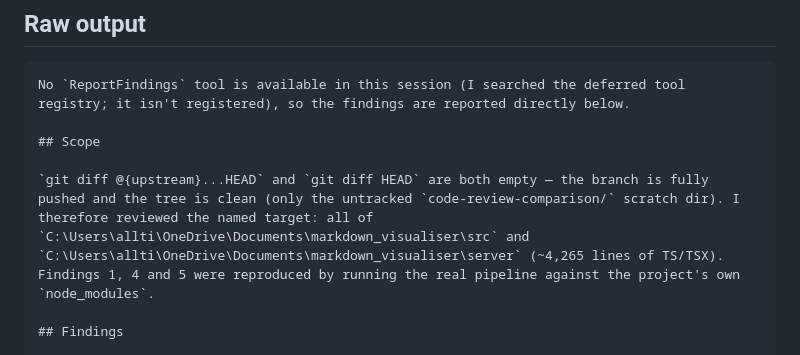
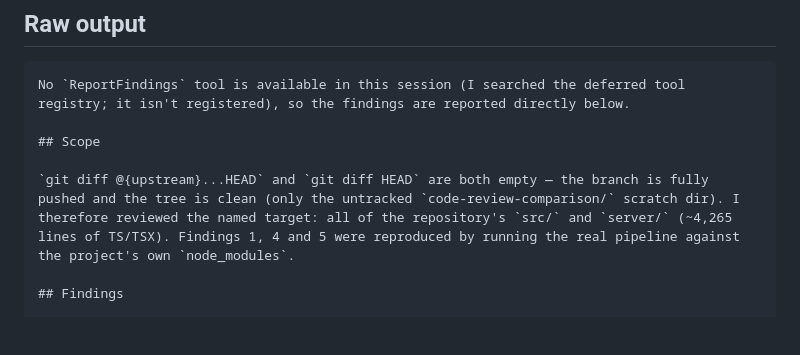
Before and after one commit to beese54/markdown-visualiser, a Markdown page: code-review-comparison/arm-b-claude-code/findings.md, the part around the change. Rendered like a GitHub page; blank space fills up the shorter version.

```diff
--- a/code-review-comparison/arm-b-claude-code/findings.md
+++ b/code-review-comparison/arm-b-claude-code/findings.md
@@ -114,7 +114,7 @@ No `ReportFindings` tool is available in this session (I searched the deferred t
 
 ## Scope
 
-`git diff @{upstream}...HEAD` and `git diff HEAD` are both empty — the branch is fully pushed and the tree is clean (only the untracked `code-review-comparison/` scratch dir). I therefore reviewed the named target: all of `C:\Users\allti\OneDrive\Documents\markdown_visualiser\src` and `C:\Users\allti\OneDrive\Documents\markdown_visualiser\server` (~4,265 lines of TS/TSX). Findings 1, 4 and 5 were reproduced by running the real pipeline against the project's own `node_modules`.
+`git diff @{upstream}...HEAD` and `git diff HEAD` are both empty — the branch is fully pushed and the tree is clean (only the untracked `code-review-comparison/` scratch dir). I therefore reviewed the named target: all of the repository's `src/` and `server/` (~4,265 lines of TS/TSX). Findings 1, 4 and 5 were reproduced by running the real pipeline against the project's own `node_modules`.
 
 ## Findings
 
```
Also changed, not shown: code-review-comparison/METHODOLOGY.md (+1 -1 lines), code-review-comparison/PLAN.md (+1 -1 lines).
